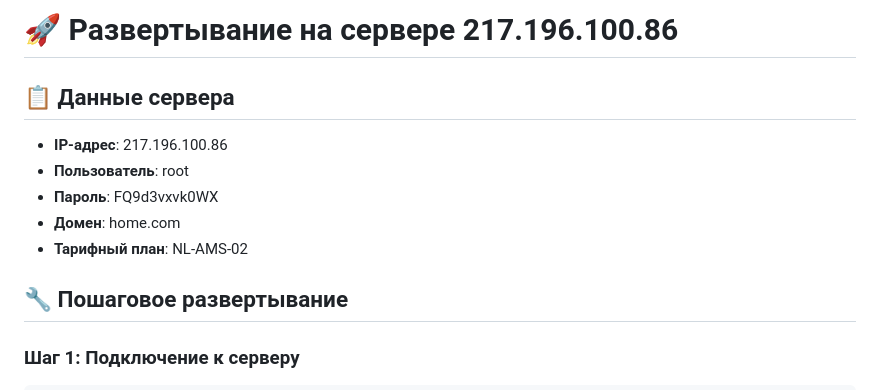
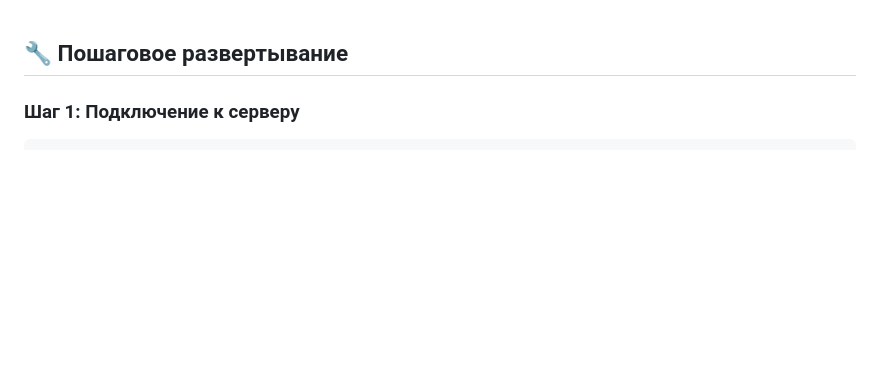
Before and after one commit to 0BeaR0/Manajer-detect, a Markdown page: DEPLOY_ON_SERVER.md, the part around the change. Drawn GitHub-style; blank space fills up the shorter version.

```diff
--- a/DEPLOY_ON_SERVER.md
+++ b/DEPLOY_ON_SERVER.md
@@ -1,11 +1,4 @@
-# 🚀 Развертывание на сервере 217.196.100.86
 
-## 📋 Данные сервера
-- **IP-адрес**: 217.196.100.86
-- **Пользователь**: root
-- **Пароль**: FQ9d3vxvk0WX
-- **Домен**: home.com
-- **Тарифный план**: NL-AMS-02
 
 ## 🔧 Пошаговое развертывание
 
```
